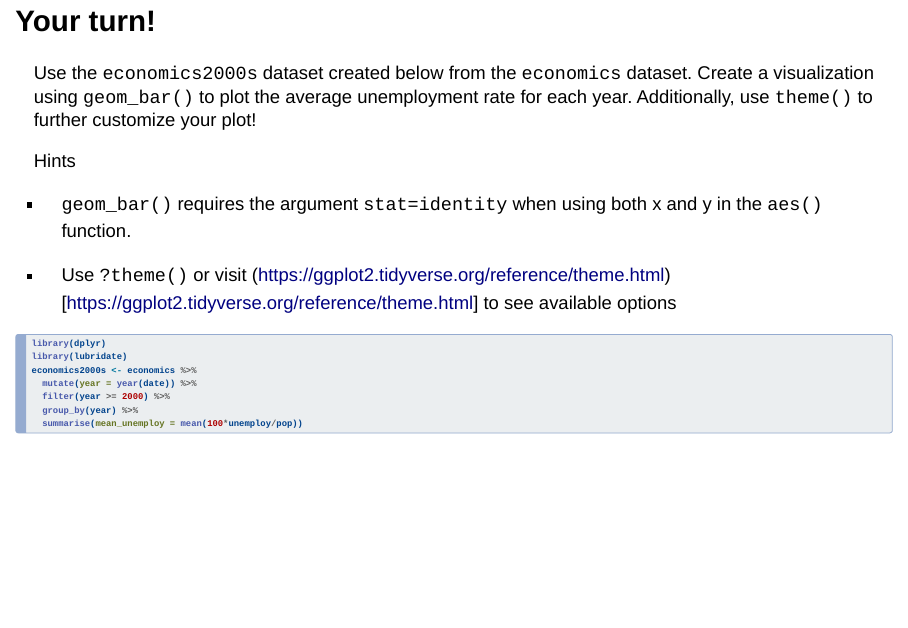
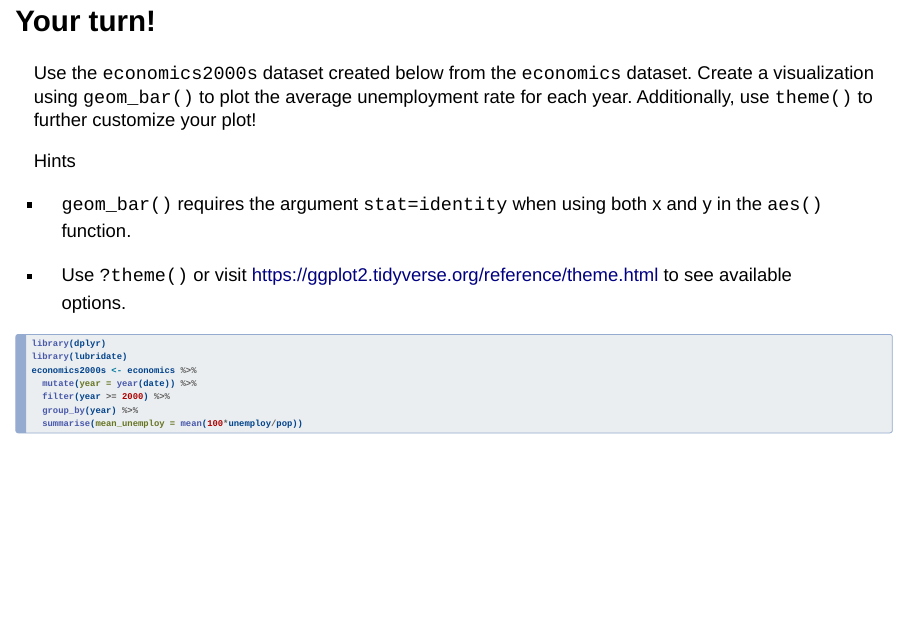
Before and after one commit to TWiedRW/R-data-visualizations, a Quarto document (slides.qmd): page 20 of 27. Rendered offline with R 4.5, knitr and Pandoc in place of Quarto, with nearby package versions; drawn as Slidy slides in place of the format the file asks for.

Commit message:
Updated reference

````diff
--- a/slides.qmd
+++ b/slides.qmd
@@ -234,7 +234,7 @@ Hints
 
 - `geom_bar()` requires the argument `stat=identity` when using both x and y in the `aes()` function.
 
-- Use `?theme()` or visit (https://ggplot2.tidyverse.org/reference/theme.html)[https://ggplot2.tidyverse.org/reference/theme.html] to see available options
+- Use `?theme()` or visit [https://ggplot2.tidyverse.org/reference/theme.html](https://ggplot2.tidyverse.org/reference/theme.html) to see available options.
 
 
 ```{r}
````
